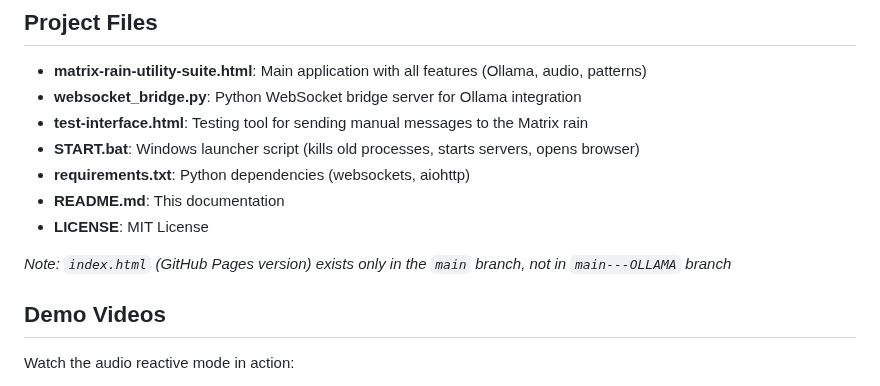
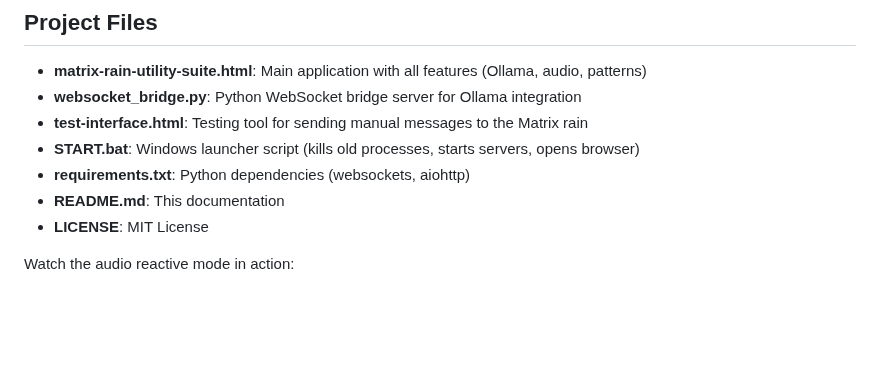
Before and after one commit to Yufok1/Matrix-Rain-HTML-Background, a Markdown page: README.md, the part around the change. GitHub-like rendering; blank space fills up the shorter version.

```diff
--- a/README.md
+++ b/README.md
@@ -305,9 +305,6 @@ If your Ollama models are stored in a **custom location** (not the default C: dr
 - **README.md**: This documentation
 - **LICENSE**: MIT License
 
-*Note: `index.html` (GitHub Pages version) exists only in the `main` branch, not in `main---OLLAMA` branch*
-
-## Demo Videos
 
 Watch the audio reactive mode in action:
 - Movie dialogue: Each character speaks in their own color!
```
